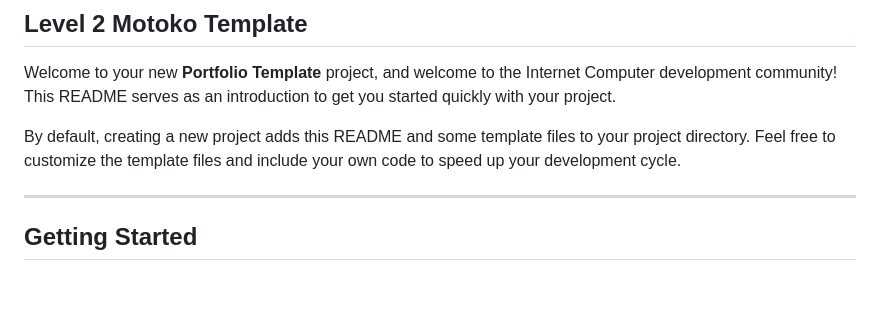
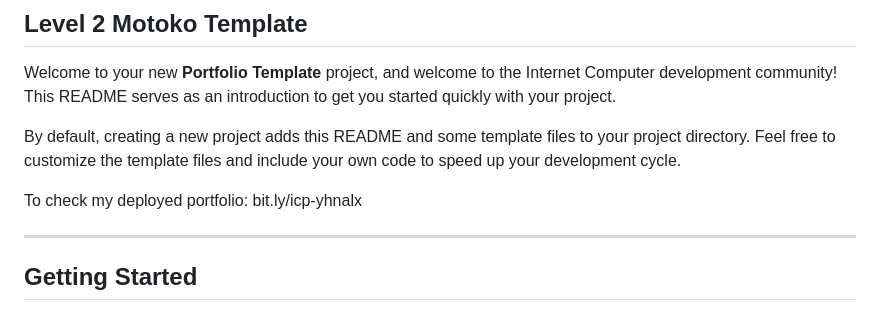
Before and after one commit to moonfury-ops/Devcon-icp-motoko-level2, a Markdown page: README.md, the part around the change. GitHub-like rendering; blank space fills up the shorter version.

```diff
--- a/README.md
+++ b/README.md
@@ -5,6 +5,8 @@
 Welcome to your new **Portfolio Template** project, and welcome to the Internet Computer development community! This README serves as an introduction to get you started quickly with your project.
 
 By default, creating a new project adds this README and some template files to your project directory. Feel free to customize the template files and include your own code to speed up your development cycle.
+
+To check my deployed portfolio: bit.ly/icp-yhnalx
 
 ---
 
```
